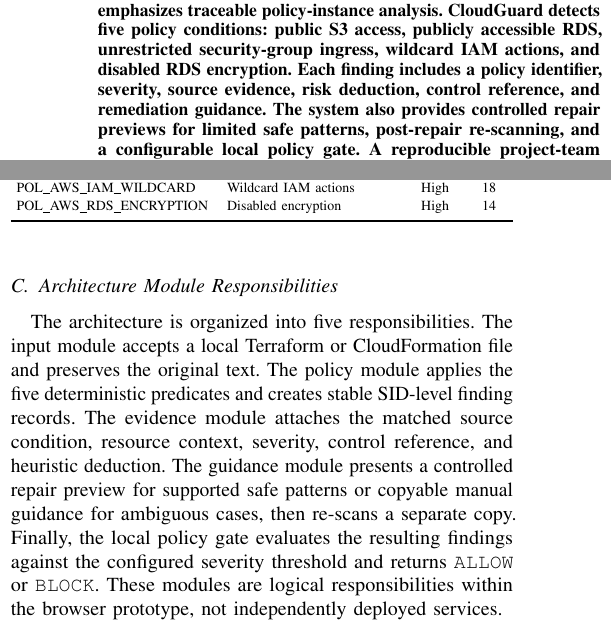
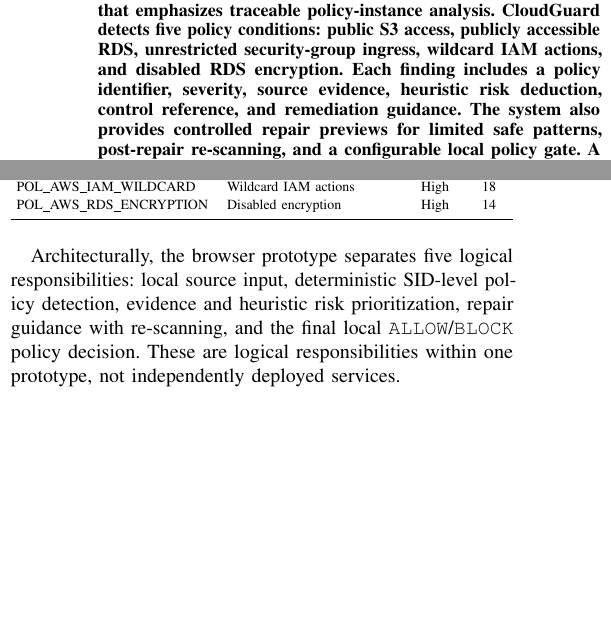
Before and after one commit to duday8329-ai/cloudguard-research, a LaTeX paper (CloudGuard_Conference_Paper.tex): two parts of the columns of pages 1 and 2 of 6, joined at a grey line, cut so that both start at the same text, the shorter picture padded with empty space. Compiled offline with pdfLaTeX.

Commit message:
Condense architecture for five-page submission

```diff
--- a/CloudGuard_Conference_Paper.tex
+++ b/CloudGuard_Conference_Paper.tex
@@ -88,7 +88,7 @@
 \maketitle
 
 \begin{abstract}
-Infrastructure as Code (IaC) makes cloud deployment repeatable, but insecure configuration can be propagated at the same speed. This paper presents CloudGuard, a browser-based analyzer for AWS Terraform and CloudFormation files that emphasizes traceable policy-instance analysis. CloudGuard detects five policy conditions: public S3 access, publicly accessible RDS, unrestricted security-group ingress, wildcard IAM actions, and disabled RDS encryption. Each finding includes a policy identifier, severity, source evidence, risk deduction, control reference, and remediation guidance. The system also provides controlled repair previews for limited safe patterns, post-repair re-scanning, and a configurable local policy gate. A reproducible project-team synthetic mutation benchmark contains 50 manifests and 70 labelled policy-instance pairs. On this benchmark, the prototype produced 30 true positives, 0 false positives, 0 false negatives, and 40 true negatives, yielding precision, recall, and F1 of 1.0000. These values are reported only as a synthetic implementation sanity result because the benchmark was constructed around the same five rules.
+Infrastructure as Code (IaC) makes cloud deployment repeatable, but insecure configuration can be propagated at the same speed. This paper presents CloudGuard, a browser-based analyzer for AWS Terraform and CloudFormation files that emphasizes traceable policy-instance analysis. CloudGuard detects five policy conditions: public S3 access, publicly accessible RDS, unrestricted security-group ingress, wildcard IAM actions, and disabled RDS encryption. Each finding includes a policy identifier, severity, source evidence, heuristic risk deduction, control reference, and remediation guidance. The system also provides controlled repair previews for limited safe patterns, post-repair re-scanning, and a configurable local policy gate. A reproducible project-team synthetic mutation benchmark contains 50 manifests and 70 labelled policy-instance pairs. On this benchmark, the prototype produced 30 true positives, 0 false positives, 0 false negatives, and 40 true negatives, yielding precision, recall, and F1 of 1.0000. These values are reported only as a synthetic implementation sanity result because the benchmark was constructed around the same five rules.
 \end{abstract}
 
 \begin{IEEEkeywords}
@@ -174,8 +174,7 @@
 \label{fig:architecture}
 \end{figure}
 
-\subsection{Architecture Module Responsibilities}
-The architecture is organized into five responsibilities. The input module accepts a local Terraform or CloudFormation file and preserves the original text. The policy module applies the five deterministic predicates and creates stable SID-level finding records. The evidence module attaches the matched source condition, resource context, severity, control reference, and heuristic deduction. The guidance module presents a controlled repair preview for supported safe patterns or copyable manual guidance for ambiguous cases, then re-scans a separate copy. Finally, the local policy gate evaluates the resulting findings against the configured severity threshold and returns \texttt{ALLOW} or \texttt{BLOCK}. These modules are logical responsibilities within the browser prototype, not independently deployed services.
+Architecturally, the browser prototype separates five logical responsibilities: local source input, deterministic SID-level policy detection, evidence and heuristic risk prioritization, repair guidance with re-scanning, and the final local \texttt{ALLOW}/\texttt{BLOCK} policy decision. These are logical responsibilities within one prototype, not independently deployed services.
 
 \section{Repair and Local Policy Controls}
 The implementation separates detection from change approval. For a limited set of source patterns, CloudGuard creates a controlled deterministic repair preview, re-scans the preview, and permits the user to download the repaired copy. Ambiguous access-control findings are not given invented replacements: the interface supplies copyable manual guidance for selecting an approved CIDR, security-group reference, or least-privilege IAM action set.
```
